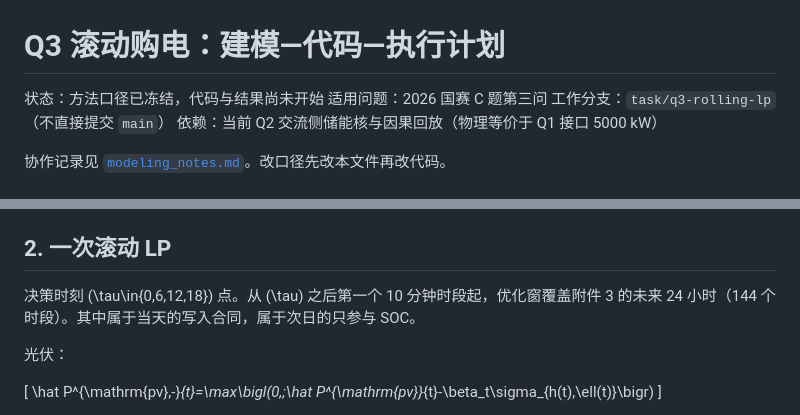
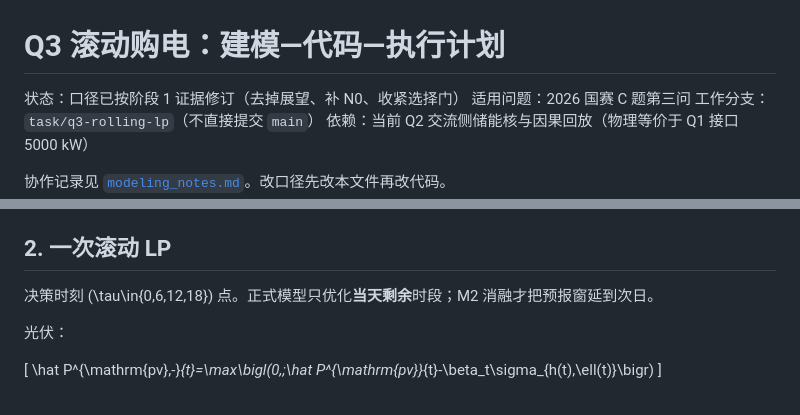
Before and after one commit to Sen-illion/math-modeling, a Markdown page: planning/Q3_execution_plan.md, 2 parts joined by grey strips. Rendered like a GitHub page.

```diff
--- a/planning/Q3_execution_plan.md
+++ b/planning/Q3_execution_plan.md
@@ -1,6 +1,6 @@
 # Q3 滚动购电：建模—代码—执行计划
 
-状态：方法口径已冻结，代码与结果尚未开始
+状态：口径已按阶段 1 证据修订（去掉展望、补 N0、收紧选择门）
 适用问题：2026 国赛 C 题第三问
 工作分支：`task/q3-rolling-lp`（不直接提交 `main`）
 依赖：当前 Q2 交流侧储能核与因果回放（物理等价于 Q1 接口 5000 kW）
@@ -62,7 +63,7 @@ results/Q3/
 
 ## 2. 一次滚动 LP
 
-决策时刻 \(\tau\in\{0,6,12,18\}\) 点。从 \(\tau\) 之后第一个 10 分钟时段起，优化窗覆盖附件 3 的未来 24 小时（144 个时段）。其中属于当天的写入合同，属于次日的只参与 SOC。
+决策时刻 \(\tau\in\{0,6,12,18\}\) 点。正式模型只优化**当天剩余**时段；M2 消融才把预报窗延到次日。
 
 光伏：
 
```
Also changed, not shown: other parts of planning/Q3_execution_plan.md (+21 -17 lines), planning/modeling_notes.md (+10 -12 lines).
